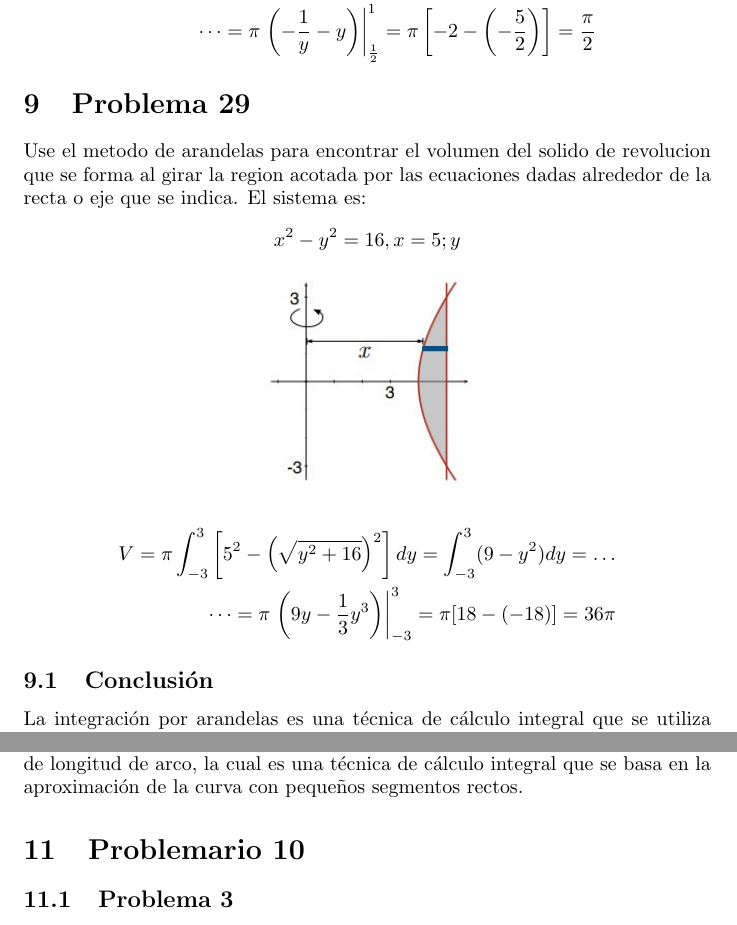
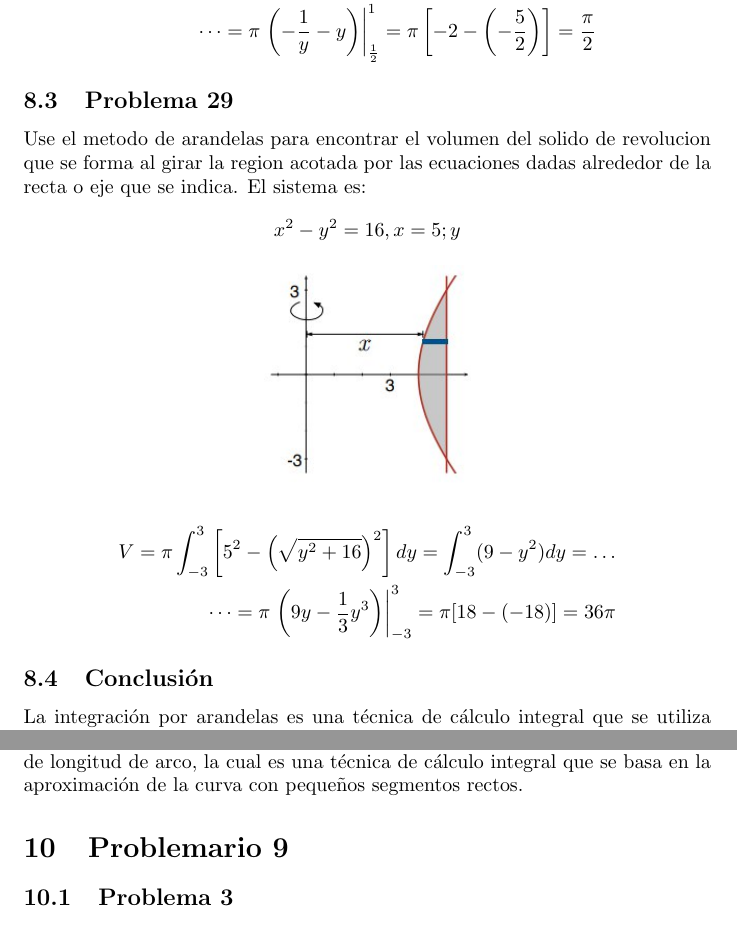
Before and after one commit to Arsenal2801/Tareas-Calculo, a LaTeX problem sheet (Tarea 1/Tarea1.tex): two parts of pages 23 and 25 of 25, joined at a grey line, cut so that both start at the same text. Compiled offline with pdfLaTeX.

Commit message:
Finish ths shit

```diff
--- a/Tarea 1/Tarea1.tex
+++ b/Tarea 1/Tarea1.tex
@@ -702,7 +702,7 @@ El sistema es:
 \begin{align*}
   V = \pi \int_{\frac{1}{2}}^{1}\left[\left(\frac{1}{y}\right)^2-1^2\right]dy = \pi\int_{\frac{1}{2}}^{1}(y^{-2}-1)dy = \dots \\ \dots = \pi\left.\left(-\frac{1}{y}-y\right)\right|_{\frac{1}{2}}^1 = \pi \left[-2-\left(-\frac{5}{2}\right)\right] = \frac{\pi}{2}
 \end{align*}
-\section{Problema 29}
+\subsection{Problema 29}
 Use el metodo de arandelas para encontrar el volumen del solido de revolucion que se forma al girar la region acotada por las ecuaciones dadas alrededor de la recta o eje que se indica.
 El sistema es:
 \begin{align*}
@@ -756,7 +756,7 @@ La integral de longitud de arco es una herramienta matemática utilizada para ca
 \\
 En resumen, la longitud de una curva puede ser calculada utilizando la integral de longitud de arco, la cual es una técnica de cálculo integral que se basa en la aproximación de la curva con pequeños segmentos rectos.
 
-\section{Problemario 10}
+\section{Problemario 9}
 \subsection{Problema 3}
 Determine el area de la superficie de aquella porcion del cilindro $x^2+z^2=16$ que esta sobre la region en el primer cuadrante acotada por las graficas de $x=0, x=2, y=0,y=5$.
 Usando $f(x,y)=z=\sqrt{16-x^2}$ podemos observar que para $0\leq x\leq2$ and $0\leq y\leq5$. Por lo tanto la superficie esta completamente por encima de la region. Ahora $f_x = - \frac{x}{\sqrt{16-x^2}}, f_y = 0, 1+f_x^2+f_y^2 = 1+\frac{x^2}{16-x^2}=\frac{16}{16-x^2}$  y
```
Also changed, not shown: Tarea 1/Tarea1.tex (2 more changed lines), 6 other files.
